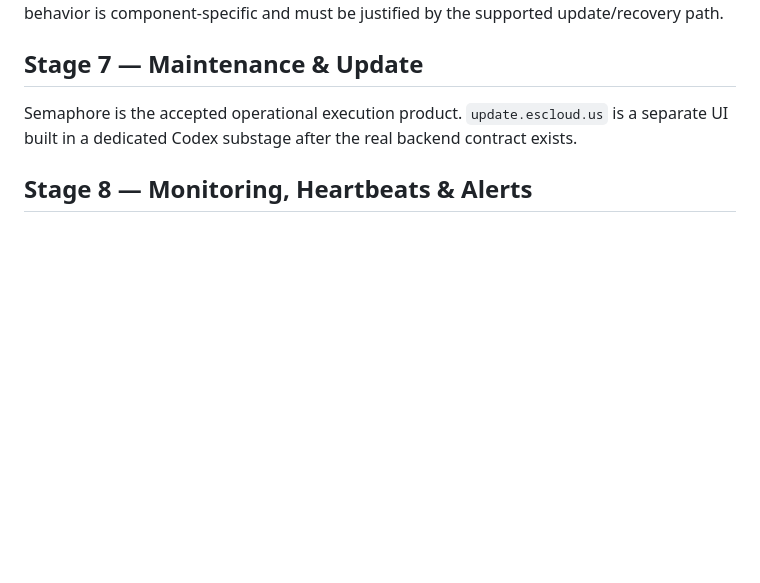
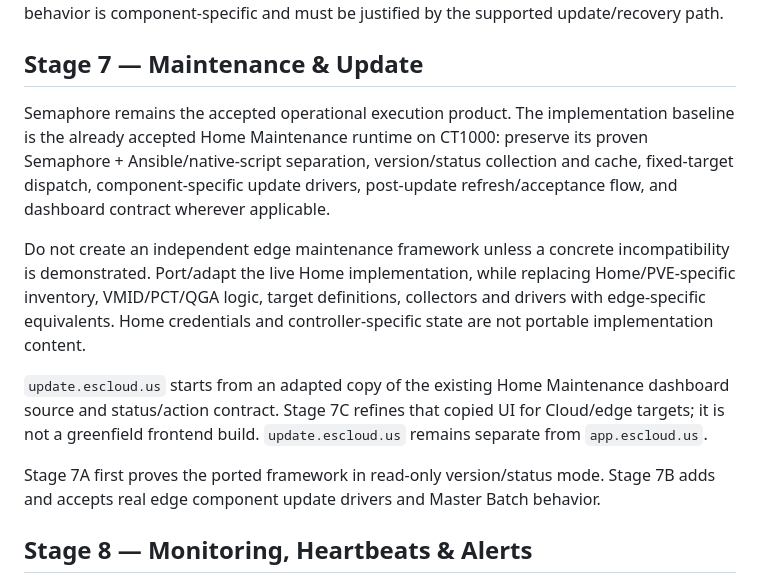
Before and after one commit to Eugene-SN/Cloud-Infrastructure, a Markdown page: ARCHITECTURE.md, the part around the change. GitHub-like rendering; blank space fills up the shorter version.

Commit message:
docs(stage7): define Home-derived maintenance architecture

```diff
--- a/ARCHITECTURE.md
+++ b/ARCHITECTURE.md
@@ -503,7 +503,13 @@ Backrest using Restic remains the accepted Cloud backup-management direction. Re
 
 ## Stage 7 — Maintenance & Update
 
-Semaphore is the accepted operational execution product. `update.escloud.us` is a separate UI built in a dedicated Codex substage after the real backend contract exists.
+Semaphore remains the accepted operational execution product. The implementation baseline is the already accepted Home Maintenance runtime on CT1000: preserve its proven Semaphore + Ansible/native-script separation, version/status collection and cache, fixed-target dispatch, component-specific update drivers, post-update refresh/acceptance flow, and dashboard contract wherever applicable.
+
+Do not create an independent edge maintenance framework unless a concrete incompatibility is demonstrated. Port/adapt the live Home implementation, while replacing Home/PVE-specific inventory, VMID/PCT/QGA logic, target definitions, collectors and drivers with edge-specific equivalents. Home credentials and controller-specific state are not portable implementation content.
+
+`update.escloud.us` starts from an adapted copy of the existing Home Maintenance dashboard source and status/action contract. Stage 7C refines that copied UI for Cloud/edge targets; it is not a greenfield frontend build. `update.escloud.us` remains separate from `app.escloud.us`.
+
+Stage 7A first proves the ported framework in read-only version/status mode. Stage 7B adds and accepts real edge component update drivers and Master Batch behavior.
 
 ## Stage 8 — Monitoring, Heartbeats & Alerts
 
```
